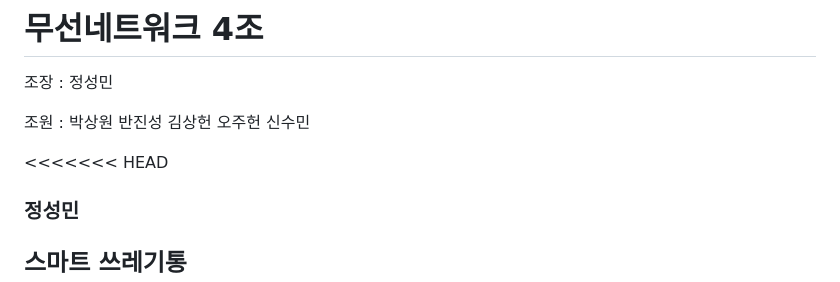
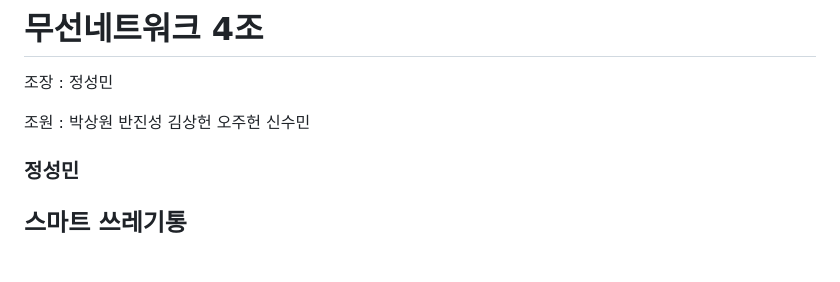
Before and after one commit to qwer1227/wireless-network--4-, a Markdown page: README.md, the part around the change. Drawn GitHub-style; blank space fills up the shorter version.

Commit message:
UPDATE - 병합하면서 생긴 이상한 텍스트 지움

```diff
--- a/README.md
+++ b/README.md
@@ -4,7 +4,6 @@
 
 조원 : 박상원 반진성 김상헌 오주헌 신수민
 
-<<<<<<< HEAD
 ### 정성민
 ## 스마트 쓰레기통
 ## -서보모터를 이용한 스마트 쓰레기통
```
